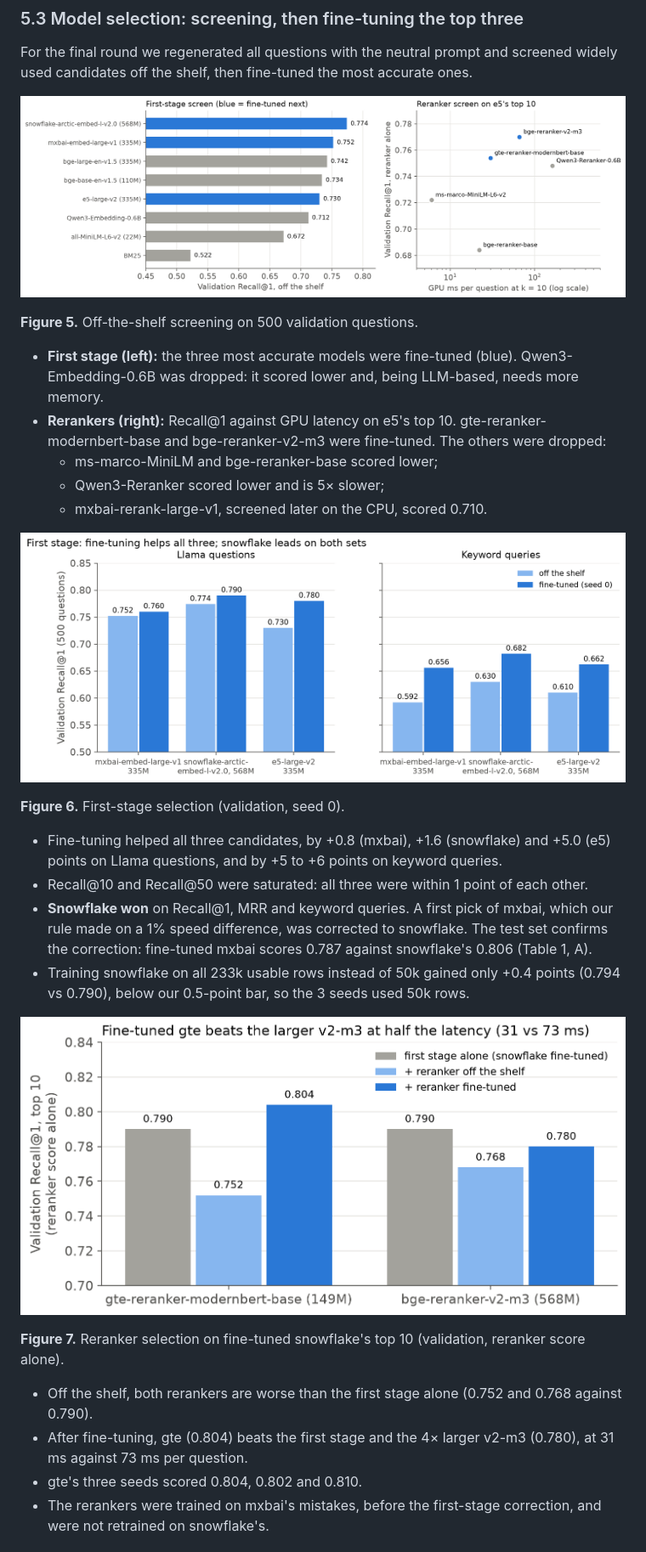
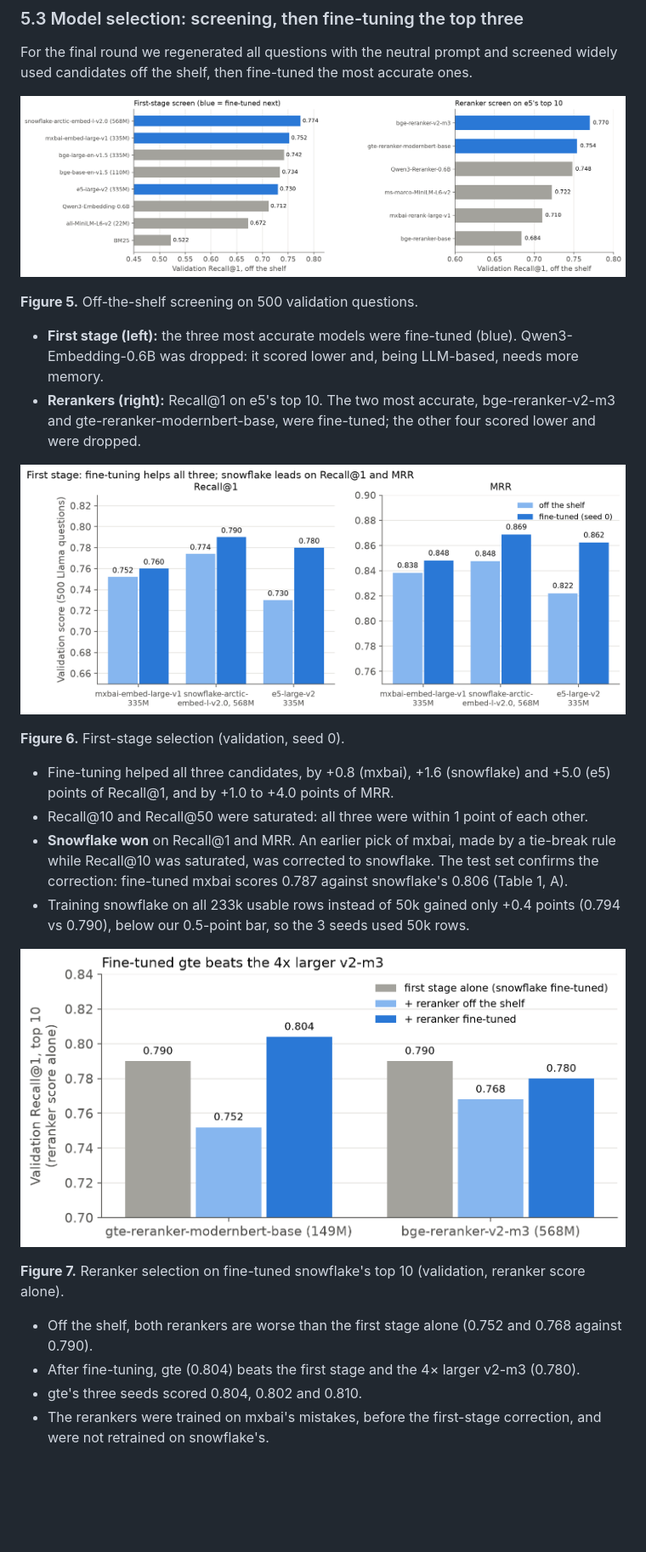
Before and after one commit to Adi-Ram123/Breadcrumbs-History-Retriever, a Markdown page: report.md, the part around one of its changes. Shown at 85% size. Drawn GitHub-style; pictures changed too: results/figures/fig3_first_stage_selection.png, results/figures/fig4_screening.png, results/figures/fig5_reranker_selection.png; blank space fills up the shorter version.

Commit message:
report.md: drop latency and keyword-query metrics; mention MiniLM only where tested
Co-Authored-By: Claude Opus 5.5 <noreply@anthropic.com>

```diff
--- a/report.md
+++ b/report.md
@@ -189,24 +188,21 @@ For the final round we regenerated all questions with the neutral prompt and scr
 
 **Figure 5.** Off-the-shelf screening on 500 validation questions.
 - **First stage (left):** the three most accurate models were fine-tuned (blue). Qwen3-Embedding-0.6B was dropped: it scored lower and, being LLM-based, needs more memory.
-- **Rerankers (right):** Recall@1 against GPU latency on e5's top 10. gte-reranker-modernbert-base and bge-reranker-v2-m3 were fine-tuned. The others were dropped:
-  - ms-marco-MiniLM and bge-reranker-base scored lower;
-  - Qwen3-Reranker scored lower and is 5× slower;
-  - mxbai-rerank-large-v1, screened later on the CPU, scored 0.710.
+- **Rerankers (right):** Recall@1 on e5's top 10. The two most accurate, bge-reranker-v2-m3 and gte-reranker-modernbert-base, were fine-tuned; the other four scored lower and were dropped.
 
 ![Figure 3](results/figures/fig3_first_stage_selection.png)
 
 **Figure 6.** First-stage selection (validation, seed 0).
-- Fine-tuning helped all three candidates, by +0.8 (mxbai), +1.6 (snowflake) and +5.0 (e5) points on Llama questions, and by +5 to +6 points on keyword queries.
+- Fine-tuning helped all three candidates, by +0.8 (mxbai), +1.6 (snowflake) and +5.0 (e5) points of Recall@1, and by +1.0 to +4.0 points of MRR.
 - Recall@10 and Recall@50 were saturated: all three were within 1 point of each other.
-- **Snowflake won** on Recall@1, MRR and keyword queries. A first pick of mxbai, which our rule made on a 1% speed difference, was corrected to snowflake. The test set confirms the correction: fine-tuned mxbai scores 0.787 against snowflake's 0.806 (Table 1, A).
+- **Snowflake won** on Recall@1 and MRR. An earlier pick of mxbai, made by a tie-break rule while Recall@10 was saturated, was corrected to snowflake. The test set confirms the correction: fine-tuned mxbai scores 0.787 against snowflake's 0.806 (Table 1, A).
 - Training snowflake on all 233k usable rows instead of 50k gained only +0.4 points (0.794 vs 0.790), below our 0.5-point bar, so the 3 seeds used 50k rows.
 
 ![Figure 5](results/figures/fig5_reranker_selection.png)
 
 **Figure 7.** Reranker selection on fine-tuned snowflake's top 10 (validation, reranker score alone).
 - Off the shelf, both rerankers are worse than the first stage alone (0.752 and 0.768 against 0.790).
-- After fine-tuning, gte (0.804) beats the first stage and the 4× larger v2-m3 (0.780), at 31 ms against 73 ms per question.
+- After fine-tuning, gte (0.804) beats the first stage and the 4× larger v2-m3 (0.780).
 - gte's three seeds scored 0.804, 0.802 and 0.810.
 - The rerankers were trained on mxbai's mistakes, before the first-stage correction, and were not retrained on snowflake's.
 
```
Also changed, not shown: other parts of report.md (+22 -23 lines), results/figures/fig2_three_question_sets.png (deleted), results/figures/fig2_two_question_writers.png (added), results/figures/fig6_rerank_k.png, 1 other file.
